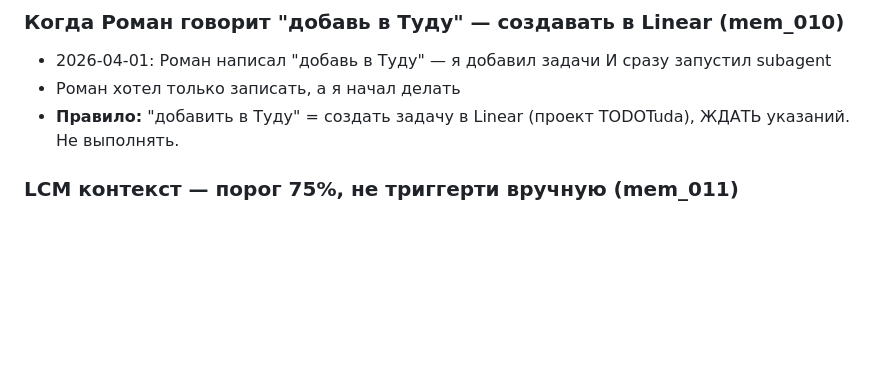
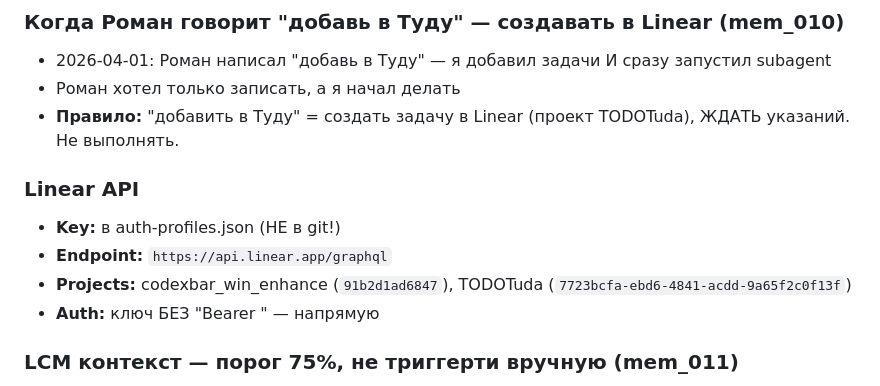
Before and after one commit to Rem2222/openclaw-workspace, a Markdown page: MEMORY.md, the part around the change. Drawn GitHub-style; blank space fills up the shorter version.

Commit message:
Add Linear API reference (no key)

```diff
--- a/MEMORY.md
+++ b/MEMORY.md
@@ -335,6 +335,12 @@ 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
 - Роман хотел только записать, а я начал делать
 - **Правило:** "добавить в Туду" = создать задачу в Linear (проект TODOTuda), ЖДАТЬ указаний. Не выполнять.
 
+### Linear API
+- **Key:** в auth-profiles.json (НЕ в git!)
+- **Endpoint:** `https://api.linear.app/graphql`
+- **Projects:** codexbar_win_enhance (`91b2d1ad6847`), TODOTuda (`7723bcfa-ebd6-4841-acdd-9a65f2c0f13f`)
+- **Auth:** ключ БЕЗ "Bearer " — напрямую
+
 ### LCM контекст — порог 75%, не триггерти вручную (mem_011)
 - 2026-04-01: Роман спросил можно ли запустить сжатие контекста вручную
 - LCM запускается автоматически при достижении 75% контекста (threshold=0.75)
```
